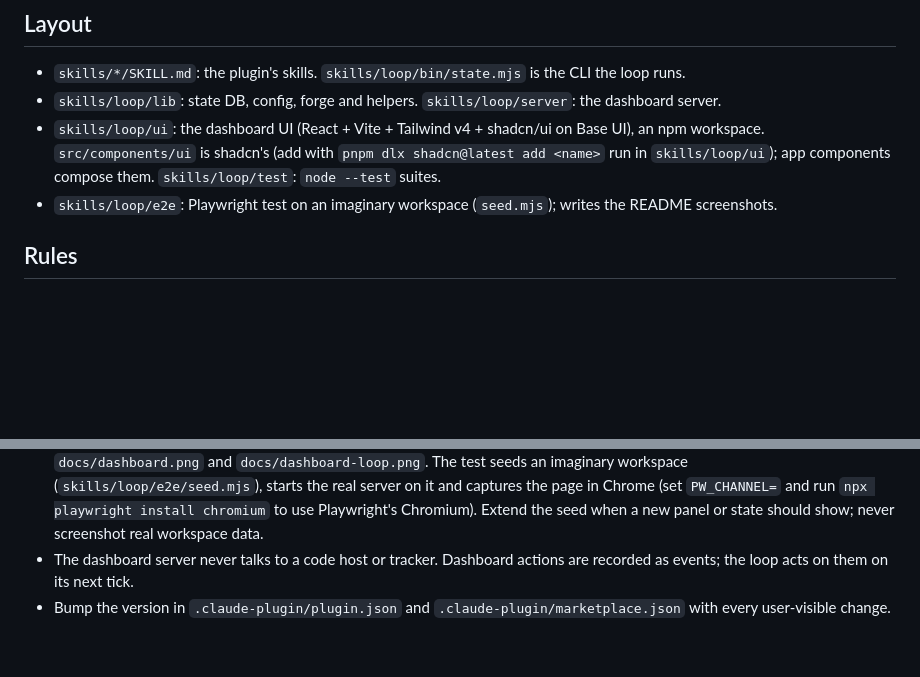
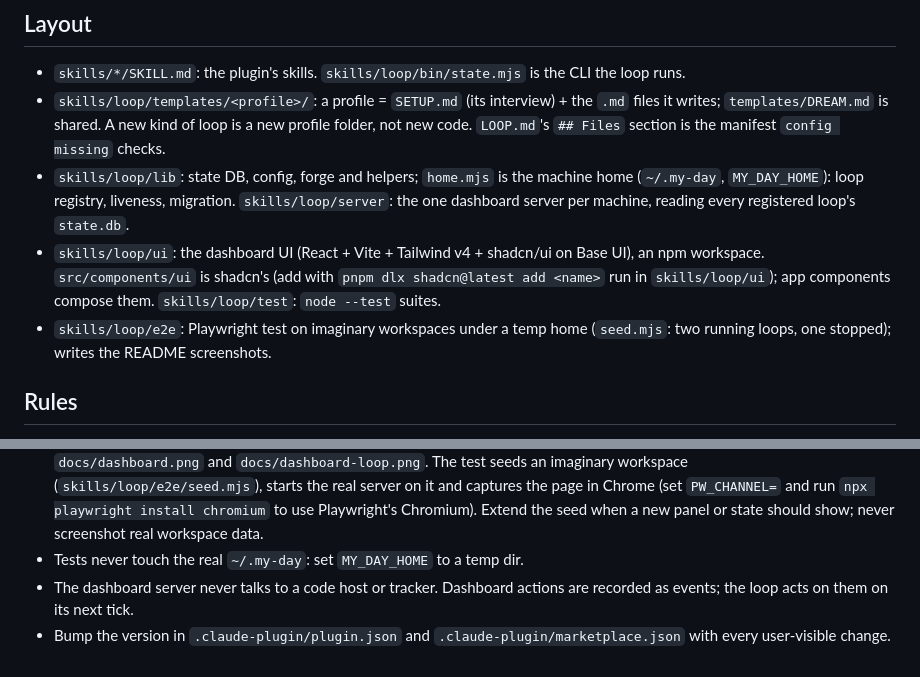
Before and after one commit to csutorasr/my-day, a Markdown page: AGENTS.md, 2 parts joined by grey strips. Rendered like a GitHub page; blank space fills up the shorter version.

```diff
--- a/AGENTS.md
+++ b/AGENTS.md
@@ -5,11 +5,17 @@ Notes for coding agents working on this repo. Read `README.md` first.
 ## Layout
 
 - `skills/*/SKILL.md`: the plugin's skills. `skills/loop/bin/state.mjs` is the CLI the loop runs.
-- `skills/loop/lib`: state DB, config, forge and helpers. `skills/loop/server`: the dashboard server.
+- `skills/loop/templates/<profile>/`: a profile = `SETUP.md` (its interview) + the `.md` files it
+  writes; `templates/DREAM.md` is shared. A new kind of loop is a new profile folder, not new code.
+  `LOOP.md`'s `## Files` section is the manifest `config missing` checks.
+- `skills/loop/lib`: state DB, config, forge and helpers; `home.mjs` is the machine home
+  (`~/.my-day`, `MY_DAY_HOME`): loop registry, liveness, migration. `skills/loop/server`: the one
+  dashboard server per machine, reading every registered loop's `state.db`.
 - `skills/loop/ui`: the dashboard UI (React + Vite + Tailwind v4 + shadcn/ui on Base UI), an npm
   workspace. `src/components/ui` is shadcn's (add with `pnpm dlx shadcn@latest add <name>` run in
   `skills/loop/ui`); app components compose them. `skills/loop/test`: `node --test` suites.
-- `skills/loop/e2e`: Playwright test on an imaginary workspace (`seed.mjs`); writes the README screenshots.
+- `skills/loop/e2e`: Playwright test on imaginary workspaces under a temp home (`seed.mjs`: two
+  running loops, one stopped); writes the README screenshots.
 
 ## Rules
 
@@ -28,6 +34,7 @@ Notes for coding agents working on this repo. Read `README.md` first.
   (`skills/loop/e2e/seed.mjs`), starts the real server on it and captures the page in Chrome
   (set `PW_CHANNEL=` and run `npx playwright install chromium` to use Playwright's Chromium).
   Extend the seed when a new panel or state should show; never screenshot real workspace data.
+- Tests never touch the real `~/.my-day`: set `MY_DAY_HOME` to a temp dir.
 - The dashboard server never talks to a code host or tracker. Dashboard actions are recorded
   as events; the loop acts on them on its next tick.
 - Bump the version in `.claude-plugin/plugin.json` and `.claude-plugin/marketplace.json`
```
Also changed, not shown: README.md (+33 -10 lines), docs/dashboard-loop.png, docs/dashboard.png, 5 other files.
